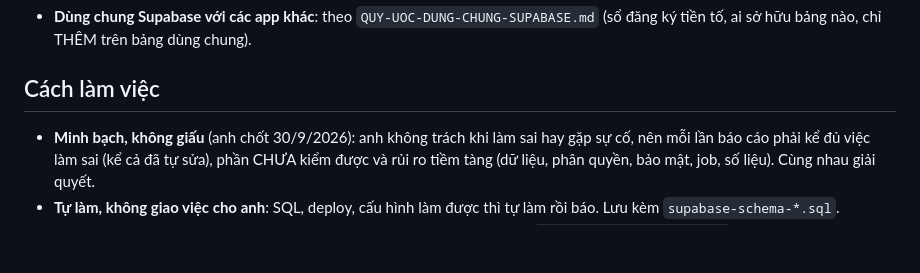
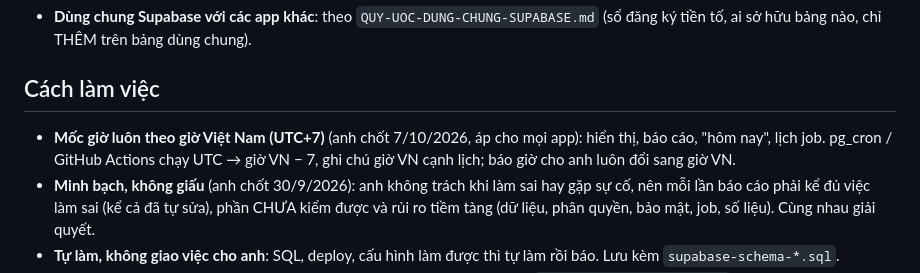
Before and after one commit to hh-vibecode/mkt-sale-app, a Markdown page: CLAUDE.md, the part around the change. Rendered like a GitHub page; blank space fills up the shorter version.

```diff
--- a/CLAUDE.md
+++ b/CLAUDE.md
@@ -14,6 +14,8 @@ Phiên chạy trên cloud và phiên trên máy KHÔNG đọc được hội tho
 - **Dùng chung Supabase với các app khác**: theo `QUY-UOC-DUNG-CHUNG-SUPABASE.md` (sổ đăng ký tiền tố, ai sở hữu bảng nào, chỉ THÊM trên bảng dùng chung).
 
 ## Cách làm việc
+- **Mốc giờ luôn theo giờ Việt Nam (UTC+7)** (anh chốt 7/10/2026, áp cho mọi app): hiển thị, báo cáo, "hôm nay", lịch job.
+  pg_cron / GitHub Actions chạy UTC → giờ VN − 7, ghi chú giờ VN cạnh lịch; báo giờ cho anh luôn đổi sang giờ VN.
 - **Minh bạch, không giấu** (anh chốt 30/9/2026): anh không trách khi làm sai hay gặp sự cố, nên mỗi lần báo cáo phải kể đủ
   việc làm sai (kể cả đã tự sửa), phần CHƯA kiểm được và rủi ro tiềm tàng (dữ liệu, phân quyền, bảo mật, job, số liệu). Cùng nhau giải quyết.
 - **Tự làm, không giao việc cho anh**: SQL, deploy, cấu hình làm được thì tự làm rồi báo. Lưu kèm `supabase-schema-*.sql`.
```
Also changed, not shown: QUY-UOC-DUNG-CHUNG-SUPABASE.md (+3 -0 lines), VIEC.md (+2 -0 lines).
